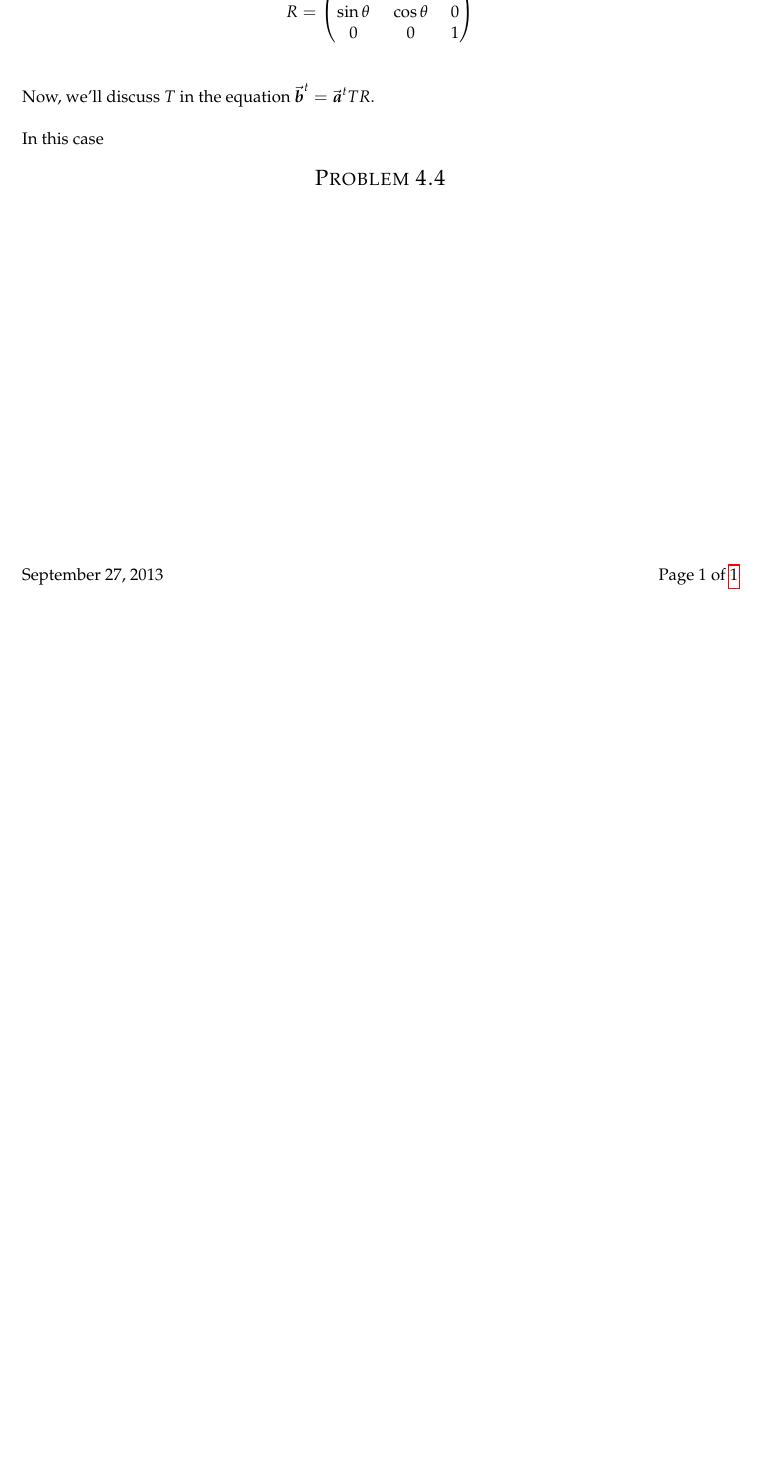
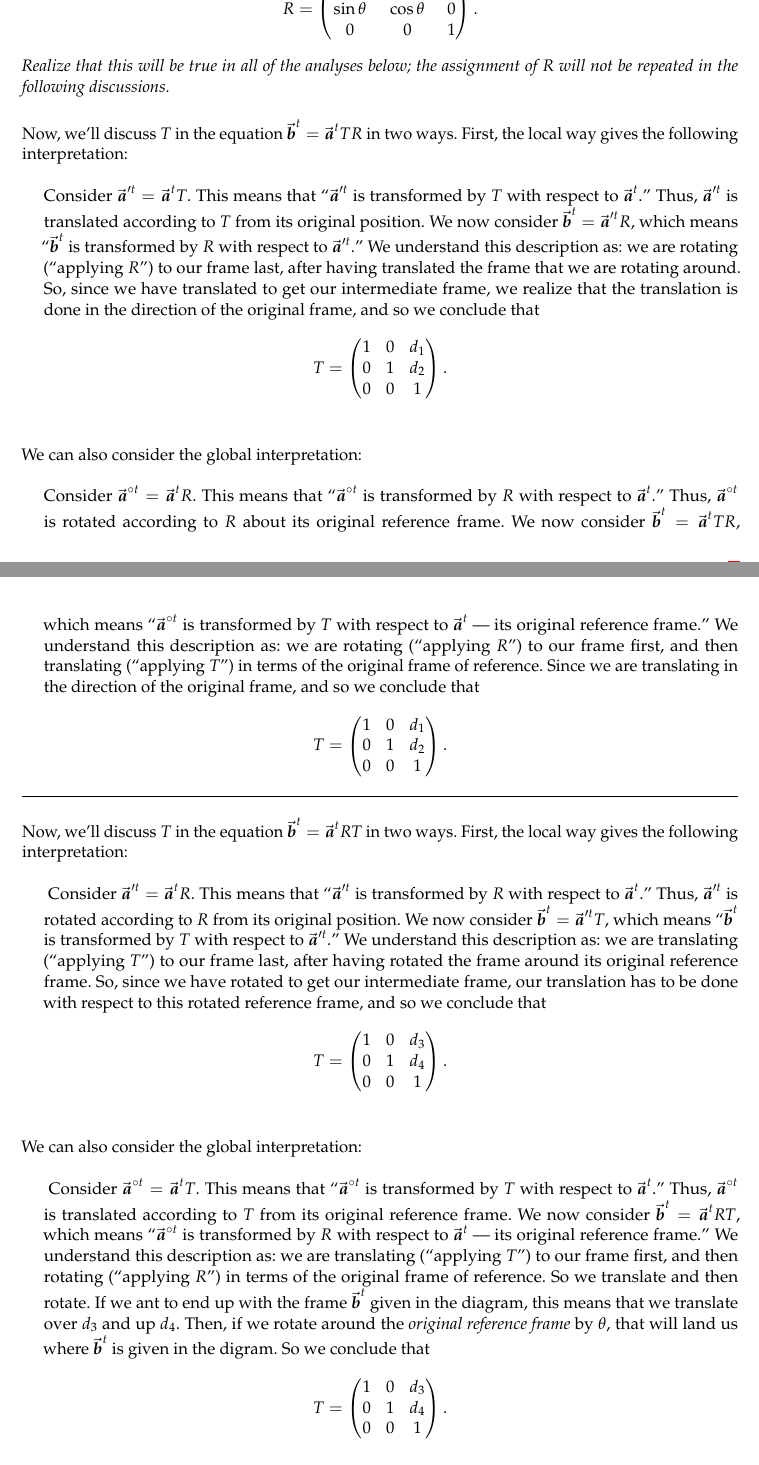
Before and after one commit to duong-nd/CS175, a LaTeX problem sheet (Assignment1_5/asst1_5.tex): part of the page before the commit and two parts of pages 1 and 2 of 2 after it, the two joined at a grey line, cut so that both start at the same text, the shorter picture padded with empty space. The pictures show the PDF file Assignment1_5/asst1_5.pdf that the author committed with the source.

Commit message:
Problem 4.3 done

```diff
--- a/Assignment1_5/asst1_5.tex
+++ b/Assignment1_5/asst1_5.tex
@@ -29,11 +31,29 @@
           \cos{\theta} & -\sin{\theta} & 0 \\
           \sin{\theta} & \cos{\theta} & 0 \\
           0 & 0 & 1
-       \end{pmatrix}
+       \end{pmatrix}.
     \]
+    \textit{Realize that this will be true in all of the analyses below; the assignment of $R$ will not be repeated in the following discussions.}
 
-    Now, we'll discuss $T$ in the equation $\b=\a TR$.
+    Now, we'll discuss $T$ in the equation $\b=\a TR$ in two ways. First, the local way gives the following interpretation:
 
-    We'll discuss this in two ways. First, the local way gives the following interpretation:
+    \ind{%
+      Consider $\ap=\a T$. This means that ``$\ap$ is transformed by $T$ with respect to $\a$.'' Thus, $\ap$ is translated according to $T$ from its original position. We now consider $\b=\ap R$, which means ``$\b$ is transformed by $R$ with respect to $\ap$.'' We understand this description as: we are rotating (``applying $R$'') to our frame last, after having translated the frame that we are rotating around. So, since we have translated to get our intermediate frame, we realize that the translation is done in the direction of the original frame, and so we conclude that
+      \[
+        T=
+          \begin{pmatrix}
+            1 & 0 & d_1 \\
+            0 & 1 & d_2 \\
+            0 & 0 & 1
+          \end{pmatrix}.
+      \]
+    }
 
+    \noindent We can also consider the global interpretation:
 
+    \ind{%
+      Consider $\ao=\a R$. This means that ``$\ao$ is transformed by $R$ with respect to $\a$.'' Thus, $\ao$ is rotated according to $R$ about its original reference frame. We now consider $\b=\a T R$, which means ``$\ao$ is transformed by $T$ with respect to $\a$ --- its original reference frame.'' We understand this description as: we are rotating (``applying $R$'') to our frame first, and then translating (``applying $T$'') in terms of the original frame of reference. Since we are translating in the direction of the original frame, and so we conclude that
+      \[
+        T=
+          \begin{pmatrix}
+            1 & 0 & d_1 \\
@@ -39,0 +66,24 @@
+    \hrule
+
+    Now, we'll discuss $T$ in the equation $\b=\a RT$ in two ways. First, the local way gives the following interpretation:
+
+    \ind{
+      Consider $\ap=\a R$. This means that ``$\ap$ is transformed by $R$ with respect to $\a$.'' Thus, $\ap$ is rotated according to $R$ from its original position. We now consider $\b=\ap T$, which means ``$\b$ is transformed by $T$ with respect to $\ap$.'' We understand this description as: we are translating (``applying $T$'') to our frame last, after having rotated the frame around its original reference frame. So, since we have rotated to get our intermediate frame, our translation has to be done with respect to this rotated reference frame, and so we conclude that
+      \[
+        T=
+          \begin{pmatrix}
+            1 & 0 & d_3 \\
+            0 & 1 & d_4 \\
+            0 & 0 & 1
+          \end{pmatrix}.
+      \]
+    }
+
+    We can also consider the global interpretation:
+
+    \ind{
+      Consider $\ao=\a T$. This means that ``$\ao$ is transformed by $T$ with respect to $\a$.'' Thus, $\ao$ is translated according to $T$ from its original reference frame. We now consider $\b=\a R T$, which means ``$\ao$ is transformed by $R$ with respect to $\a$ --- its original reference frame.'' We understand this description as: we are translating (``applying $T$'') to our frame first, and then rotating (``applying $R$'') in terms of the original frame of reference. So we translate and then rotate. If we ant to end up with the frame $\b$ given in the diagram, this means that we translate over $d_3$ and up $d_4$. Then, if we rotate around the \emph{original reference frame} by $\theta$, that will land us where $\b$ is given in the digram. So we conclude that
+      \[
+        T=
+          \begin{pmatrix}
+            1 & 0 & d_3 \\
```
Also changed, not shown: Assignment1_5/asst1_5.pdf, Assignment1_5/asst1_5.tex (13 more changed lines).
